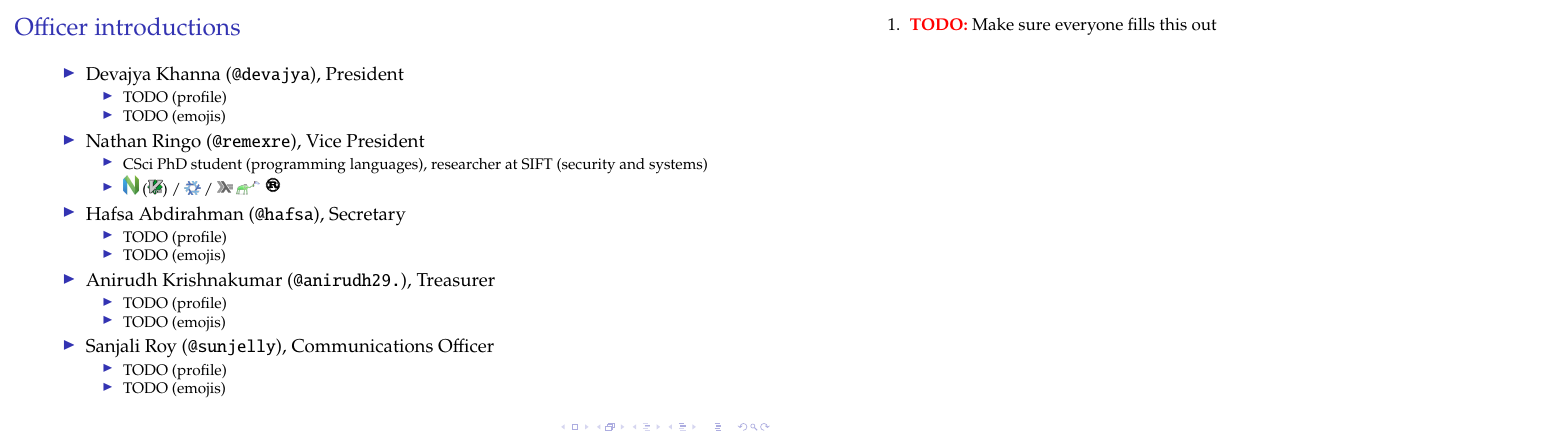
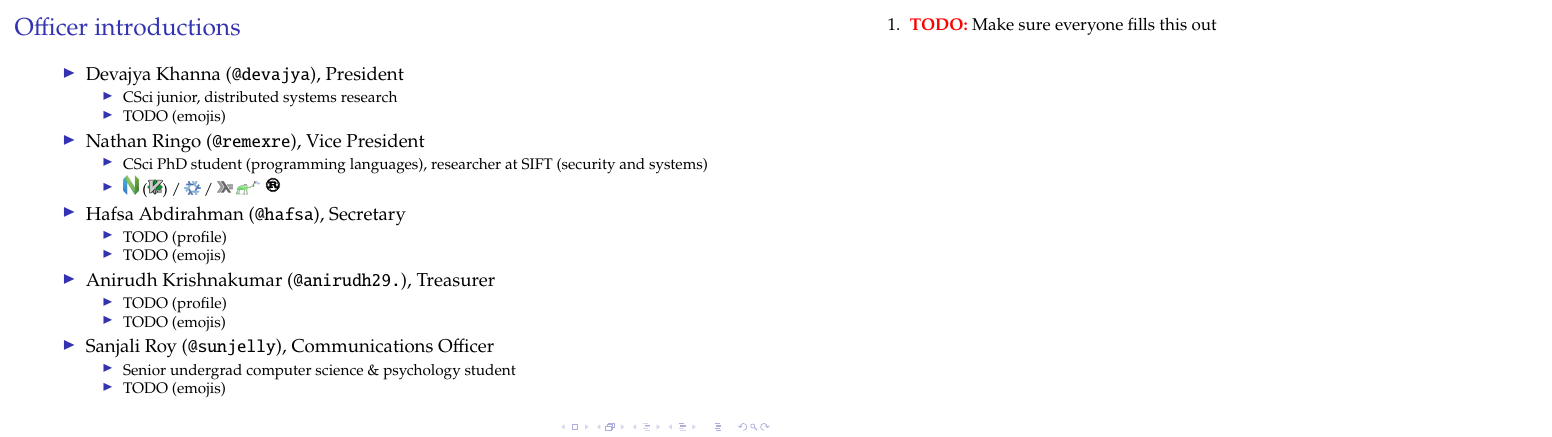
Before and after one commit to UMN-Kernel-Object/documentation, LaTeX slides (slides/2024-09-11/main.tex): page 3 of 17. Compiled offline with pdfLaTeX.

Commit message:
officer bios

```diff
--- a/slides/2024-09-11/main.tex
+++ b/slides/2024-09-11/main.tex
@@ -41,7 +41,7 @@
 	\item Devajya Khanna (\texttt{@devajya}), President
 		\begin{itemize}
 		\footnotesize
-		\item TODO (profile)
+		\item CSci junior, distributed systems research
 		\item TODO (emojis)
 		\end{itemize}
 	\item Nathan Ringo (\texttt{@remexre}), Vice President
@@ -72,7 +72,7 @@
 	\item Sanjali Roy (\texttt{@sunjelly}), Communications Officer
 		\begin{itemize}
 		\footnotesize
-		\item TODO (profile)
+		\item Senior undergrad computer science \& psychology student
 		\item TODO (emojis)
 		\end{itemize}
 	\end{itemize}
```
